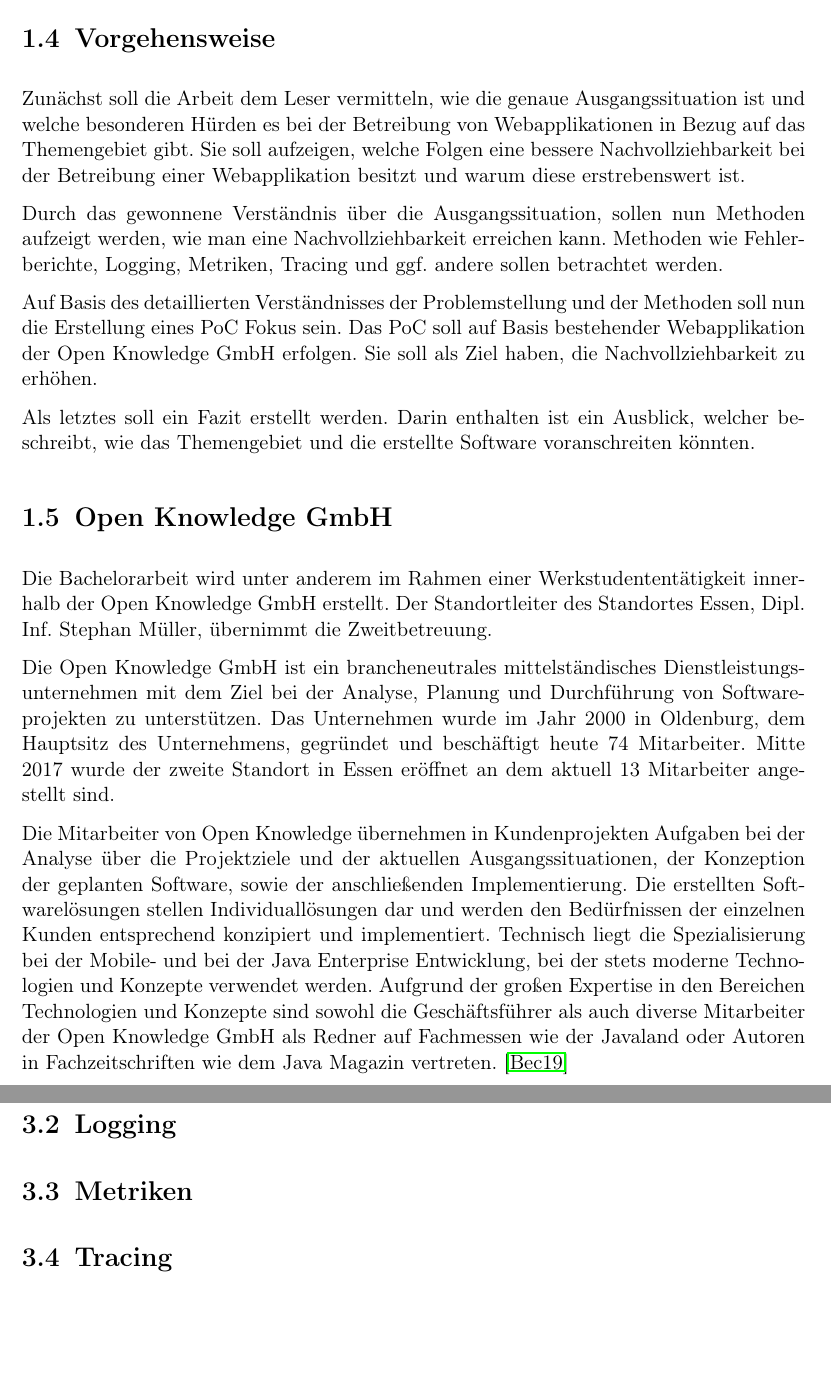
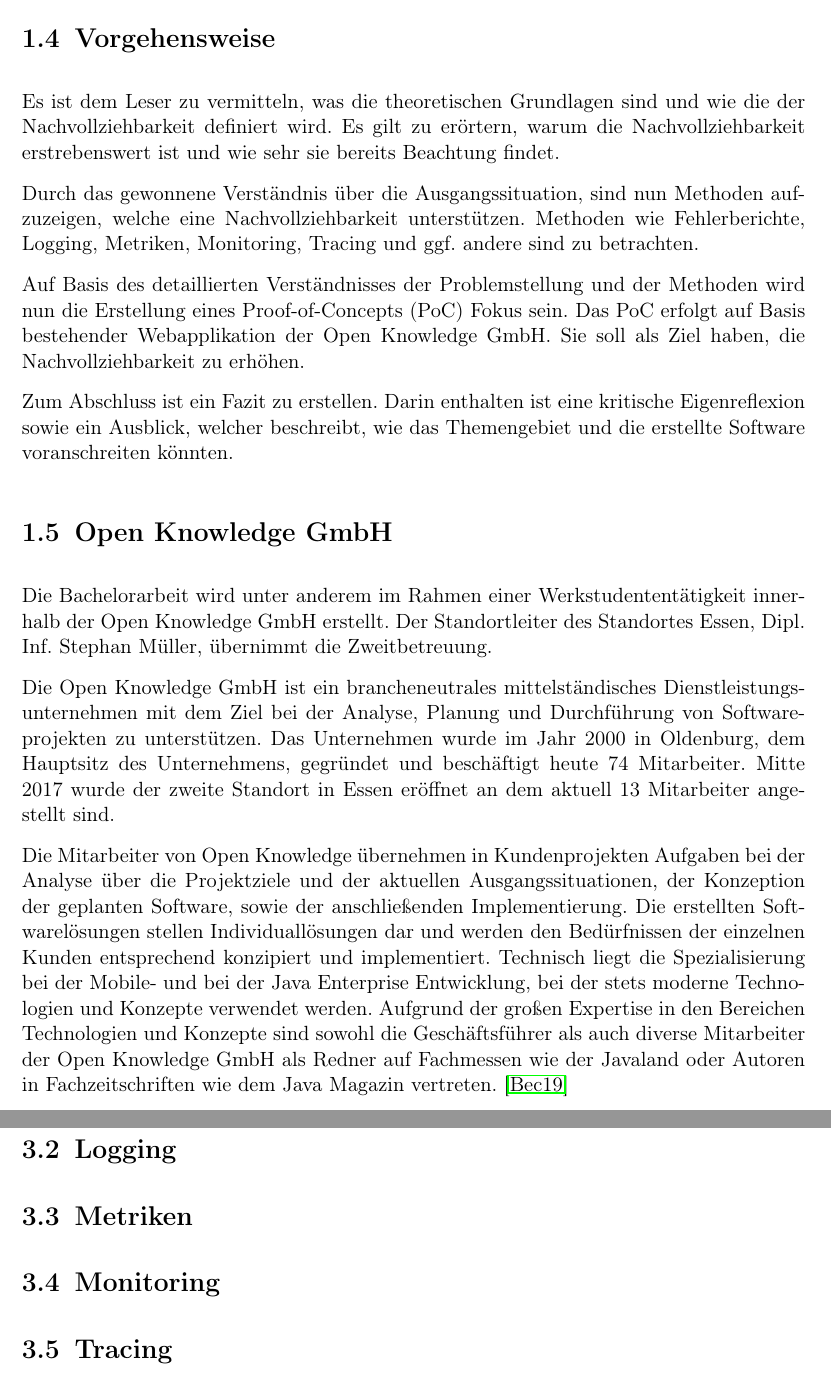
Before and after one commit to JapuDCret/bachelorarbeit, a LaTeX thesis (main.tex, which reads content/01_einleitung/einleitung.tex, content/03_methoden/methoden.tex): two parts of pages 8 and 12 of 23, joined at a grey line, cut so that both start at the same text, the shorter picture padded with empty space. Compiled offline with pdfLaTeX.

Commit message:
[ELAB-367] reworded 'Vorgehensweise'

```diff
--- a/content/01_einleitung/einleitung.tex
+++ b/content/01_einleitung/einleitung.tex
@@ -98,13 +98,13 @@
 %\end{itemize}
 \section{Vorgehensweise}
 
-Zunächst soll die Arbeit dem Leser vermitteln, wie die genaue Ausgangssituation ist und welche besonderen Hürden es bei der Betreibung von Webapplikationen in Bezug auf das Themengebiet gibt. Sie soll aufzeigen, welche Folgen eine bessere Nachvollziehbarkeit bei der Betreibung einer Webapplikation besitzt und warum diese erstrebenswert ist.
+Es ist dem Leser zu vermitteln, was die theoretischen Grundlagen sind und wie die der Nachvollziehbarkeit definiert wird. Es gilt zu erörtern, warum die Nachvollziehbarkeit erstrebenswert ist und wie sehr sie bereits Beachtung findet.
 
-Durch das gewonnene Verständnis über die Ausgangssituation, sollen nun Methoden aufzeigt werden, wie man eine Nachvollziehbarkeit erreichen kann. Methoden wie Fehlerberichte, Logging, Metriken, Tracing und ggf. andere sollen betrachtet werden.
+Durch das gewonnene Verständnis über die Ausgangssituation, sind nun Methoden aufzuzeigen, welche eine Nachvollziehbarkeit unterstützen. Methoden wie Fehlerberichte, Logging, Metriken, Monitoring, Tracing und ggf. andere sind zu betrachten.
 
-Auf Basis des detaillierten Verständnisses der Problemstellung und der Methoden soll nun die Erstellung eines PoC Fokus sein. Das PoC soll auf Basis bestehender Webapplikation der Open Knowledge GmbH erfolgen. Sie soll als Ziel haben, die Nachvollziehbarkeit zu erhöhen.
+Auf Basis des detaillierten Verständnisses der Problemstellung und der Methoden wird nun die Erstellung eines Proof-of-Concepts (PoC) Fokus sein. Das PoC erfolgt auf Basis bestehender Webapplikation der Open Knowledge GmbH. Sie soll als Ziel haben, die Nachvollziehbarkeit zu erhöhen.
 
-Als letztes soll ein Fazit erstellt werden. Darin enthalten ist ein Ausblick, welcher beschreibt, wie das Themengebiet und die erstellte Software voranschreiten könnten.
+Zum Abschluss ist ein Fazit zu erstellen. Darin enthalten ist eine kritische Eigenreflexion sowie ein Ausblick, welcher beschreibt, wie das Themengebiet und die erstellte Software voranschreiten könnten.
 
 % Anfangs soll identifiziert werden, was alles für einen Nutzer ein Problem darstellen kann. Es muss sich bei den Problemen nicht nur um Laufzeitfehler o.Ä. handeln, sondern Logikfehler oder auch Verständnisprobleme führen zu einer Einschränkung der Nutzbarkeit. Hier soll eine Analyse aus der Literatur und ggf. einer Umfrage erstellt werden, um daraufhin grobe Problembilder zu klassifizieren.
 
@@ -131,3 +131,5 @@
 %Durch das breite Dienstleistungsangebot und die Branchenneutralität übernimmt die Open Knowledge GmbH Projekte aus der Automobilindustrie, der Luft- und Raumfahrt, dem Bankwesen und dem Versicherungswesen innerhalb des nationalen und europäischen Raums.
 %
 %Entsprechend der Philosophie ``Offenkundig Gut`` und dem Namen des Unternehmens wird stets versucht das benötigte Wissen zur Erstellung und Wartung der Software mit dem Kunden zu teilen, sodass die Kunden nach Abschluss der Projekte in der Lage sind, die Software selbstständig zu Pflegen und die Projektarbeit von OK damit abgeschlossen ist \cite{OpenKnowledgePhilosophie}.
+
+\pagebreak
--- a/content/03_methoden/methoden.tex
+++ b/content/03_methoden/methoden.tex
@@ -8,4 +8,6 @@
 
 \section{Metriken}
 
+\section{Monitoring}
+
 \section{Tracing}
```
Also changed, not shown: main.pdf.
